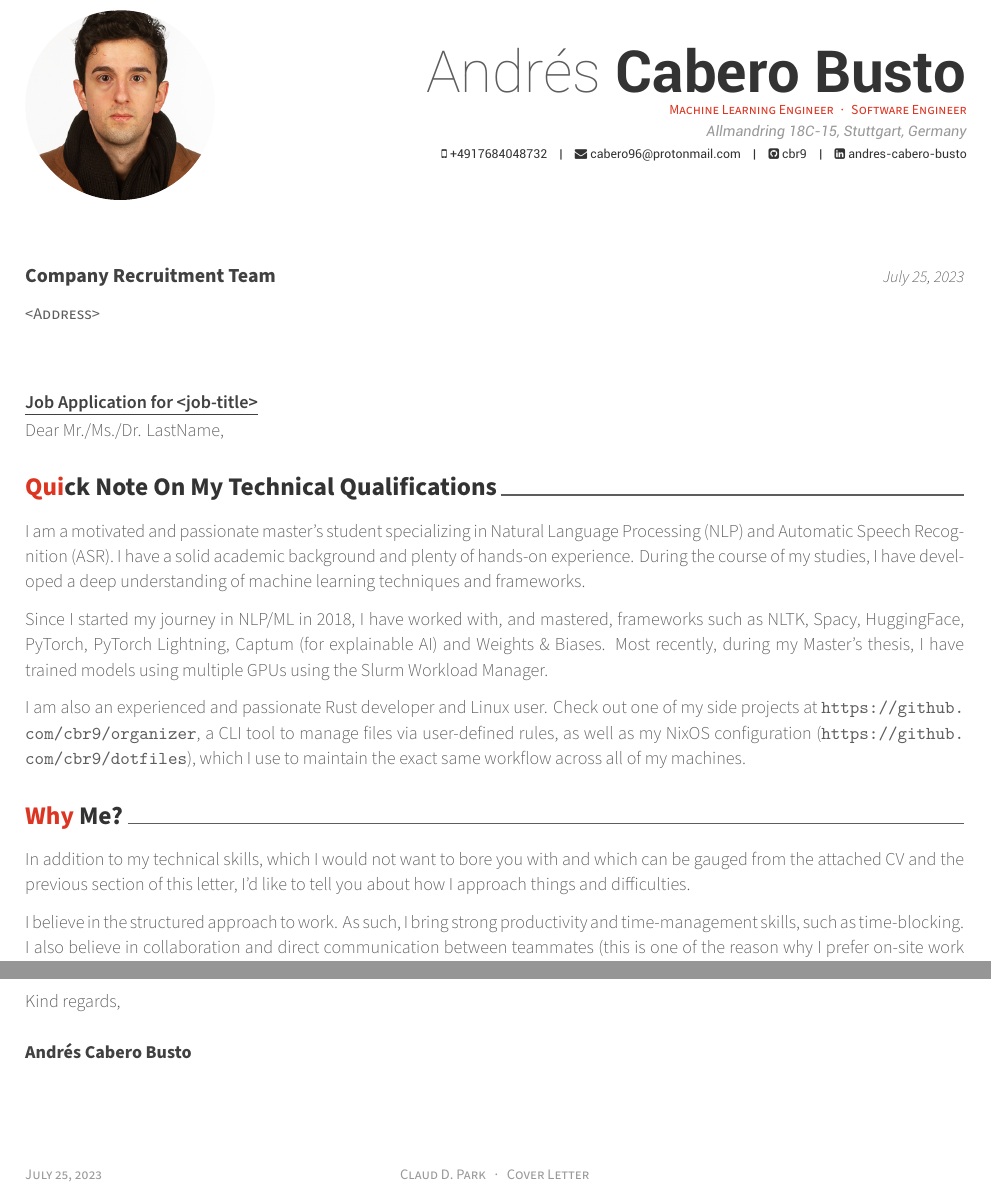
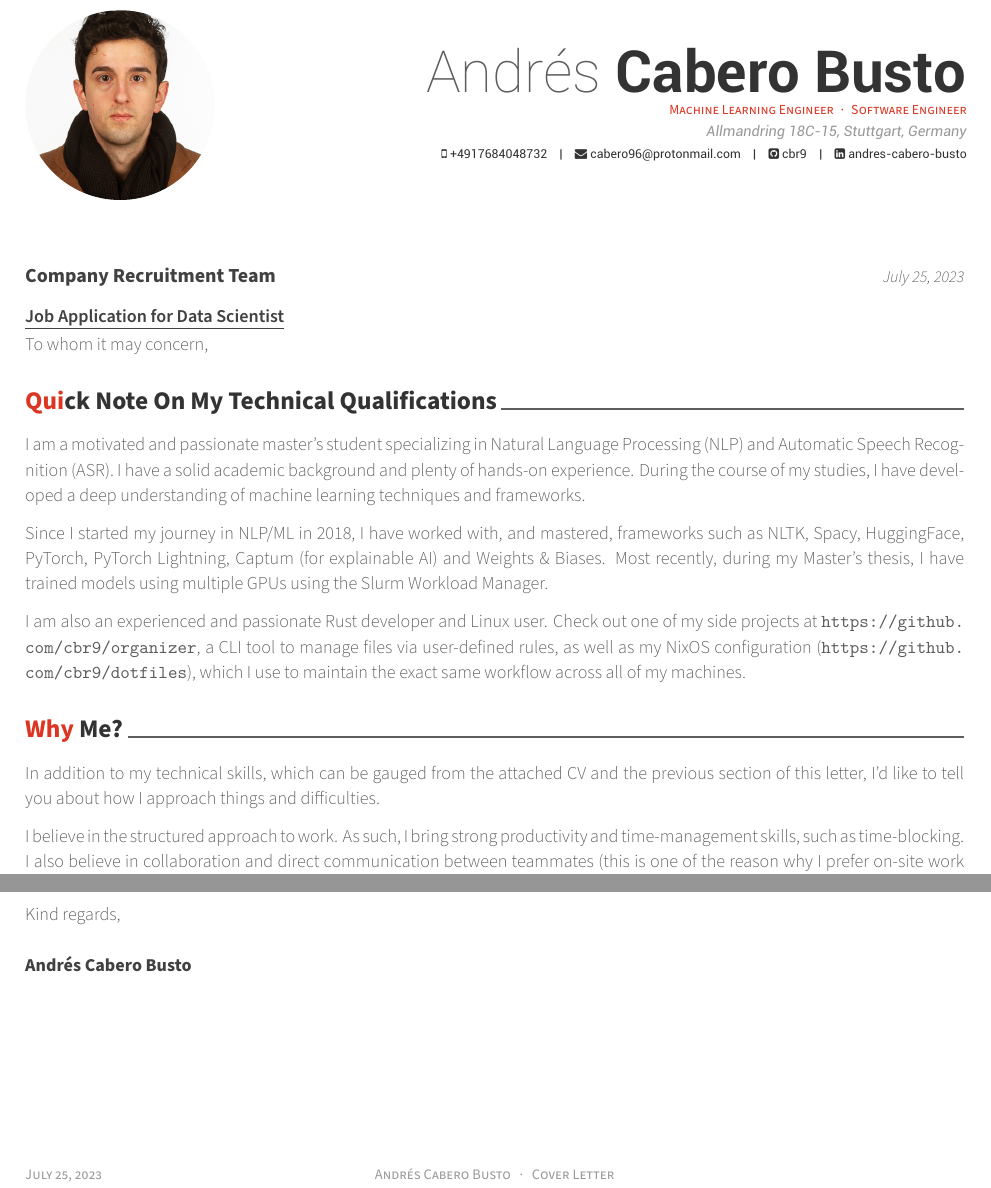
Before and after one commit to cbr9/resume, a LaTeX CV (coverletter.tex): two parts of the page, joined at a grey line, cut so that both start at the same text. Compiled offline with XeLaTeX.

Commit message:
update coverletter

```diff
--- a/coverletter.tex
+++ b/coverletter.tex
@@ -71,13 +71,13 @@
 % The company being applied to
 \recipient
   {Company Recruitment Team}
-  {<Address>} % Address
+  {} % Address
 % The date on the letter, default is the date of compilation
 \letterdate{\today}
 % The title of the letter
-\lettertitle{Job Application for <job-title>}
+\lettertitle{Job Application for Data Scientist}
 % How the letter is opened
-\letteropening{Dear Mr./Ms./Dr. LastName,}
+\letteropening{To whom it may concern,}
 % How the letter is closed
 \letterclosing{Kind regards,}
 % Any enclosures with the letter
@@ -95,7 +95,7 @@
 % Leave any of these blank if they are not needed
 \makecvfooter
   {\today}
-  {Claud D. Park~~~·~~~Cover Letter}
+  {Andrés Cabero Busto~~~·~~~Cover Letter}
   {}
 
 % Print the title with above letter informations
@@ -117,7 +117,7 @@ I am also an experienced and passionate Rust developer and Linux user. Check out
 % Suspendisse commodo, massa eu congue tincidunt, elit mauris pellentesque orci, cursus tempor odio nisl euismod augue. Aliquam adipiscing nibh ut odio sodales et pulvinar tortor laoreet. Mauris a accumsan ligula. Class aptent taciti sociosqu ad litora torquent per conubia nostra, per inceptos himenaeos. Suspendisse vulputate sem vehicula ipsum varius nec tempus dui dapibus. Phasellus et est urna, ut auctor erat. Sed tincidunt odio id odio aliquam mattis. Donec sapien nulla, feugiat eget adipiscing sit amet, lacinia ut dolor. Phasellus tincidunt, leo a fringilla consectetur, felis diam aliquam urna, vitae aliquet lectus orci nec velit. Vivamus dapibus varius blandit.
 
 \lettersection{Why Me?}
-In addition to my technical skills, which I would not want to bore you with and which can be gauged from the attached CV and the previous section of this letter, I'd like to tell you about how I approach things and difficulties.
+In addition to my technical skills, which can be gauged from the attached CV and the previous section of this letter, I'd like to tell you about how I approach things and difficulties.
 
 I believe in the structured approach to work. As such, I bring strong productivity and time-management skills, such as time-blocking. I also believe in collaboration and direct communication between teammates (this is one of the reason why I prefer on-site work rather than working from home).
 
```
Also changed, not shown: coverletter.pdf (deleted), 1 other file.
